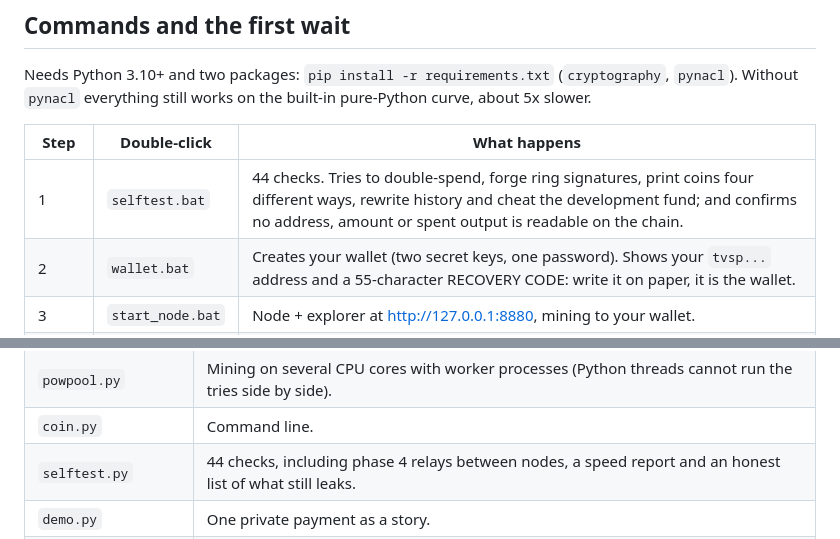
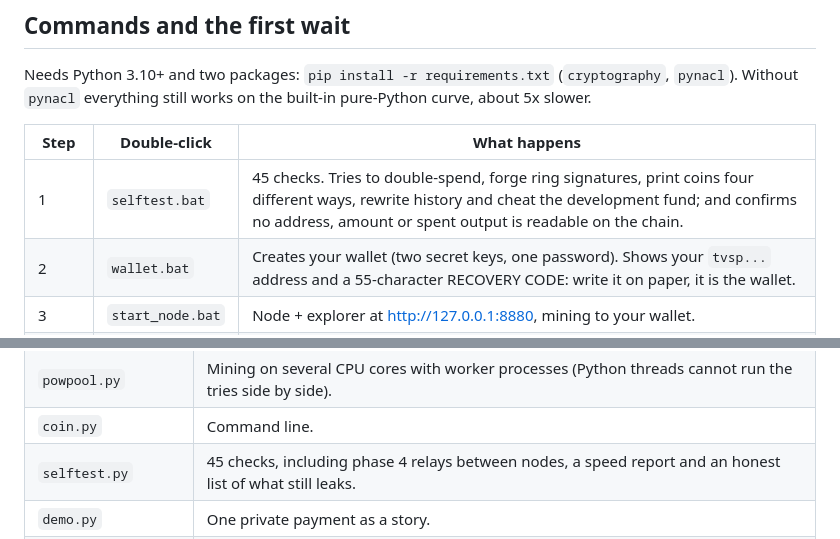
Before and after one commit to vesperorg/vesper, a Markdown page: TECHNICAL.md, 2 parts joined by grey strips. Rendered like a GitHub page.

Commit message:
TECHNICAL: 45 self-test checks
Co-Authored-By: Claude Opus 5.5 <noreply@anthropic.com>

```diff
--- a/TECHNICAL.md
+++ b/TECHNICAL.md
@@ -113,7 +113,7 @@ Without `pynacl` everything still works on the built-in pure-Python curve, about
 
 | Step | Double-click | What happens |
 |---|---|---|
-| 1 | `selftest.bat` | 44 checks. Tries to double-spend, forge ring signatures, print coins four different ways, rewrite history and cheat the development fund; and confirms no address, amount or spent output is readable on the chain. |
+| 1 | `selftest.bat` | 45 checks. Tries to double-spend, forge ring signatures, print coins four different ways, rewrite history and cheat the development fund; and confirms no address, amount or spent output is readable on the chain. |
 | 2 | `wallet.bat` | Creates your wallet (two secret keys, one password). Shows your `tvsp...` address and a 55-character RECOVERY CODE: write it on paper, it is the wallet. |
 | 3 | `start_node.bat` | Node + explorer at http://127.0.0.1:8880, mining to your wallet. |
 | 4 | `explorer.bat` | Watch blocks arrive. Payments show as "one of a ring of 48 -> sealed amount -> one-time key". |
@@ -332,7 +332,7 @@ one. Each node checks a payment alone once; blocks, syncing and disk all get che
 | `powcore.py` | The proof-of-work function alone, so mining workers start fast. |
 | `powpool.py` | Mining on several CPU cores with worker processes (Python threads cannot run the tries side by side). |
 | `coin.py` | Command line. |
-| `selftest.py` | 44 checks, including phase 4 relays between nodes, a speed report and an honest list of what still leaks. |
+| `selftest.py` | 45 checks, including phase 4 relays between nodes, a speed report and an honest list of what still leaks. |
 | `demo.py` | One private payment as a story. |
 | `testdrive.py` | The public test drive, run for you: two throwaway nodes, a payment each way, the view key, a search of the raw chain, five break-it attempts. Deletes its folders afterwards. |
 | `DECISIONS.md` | Why each choice was made. |
```
